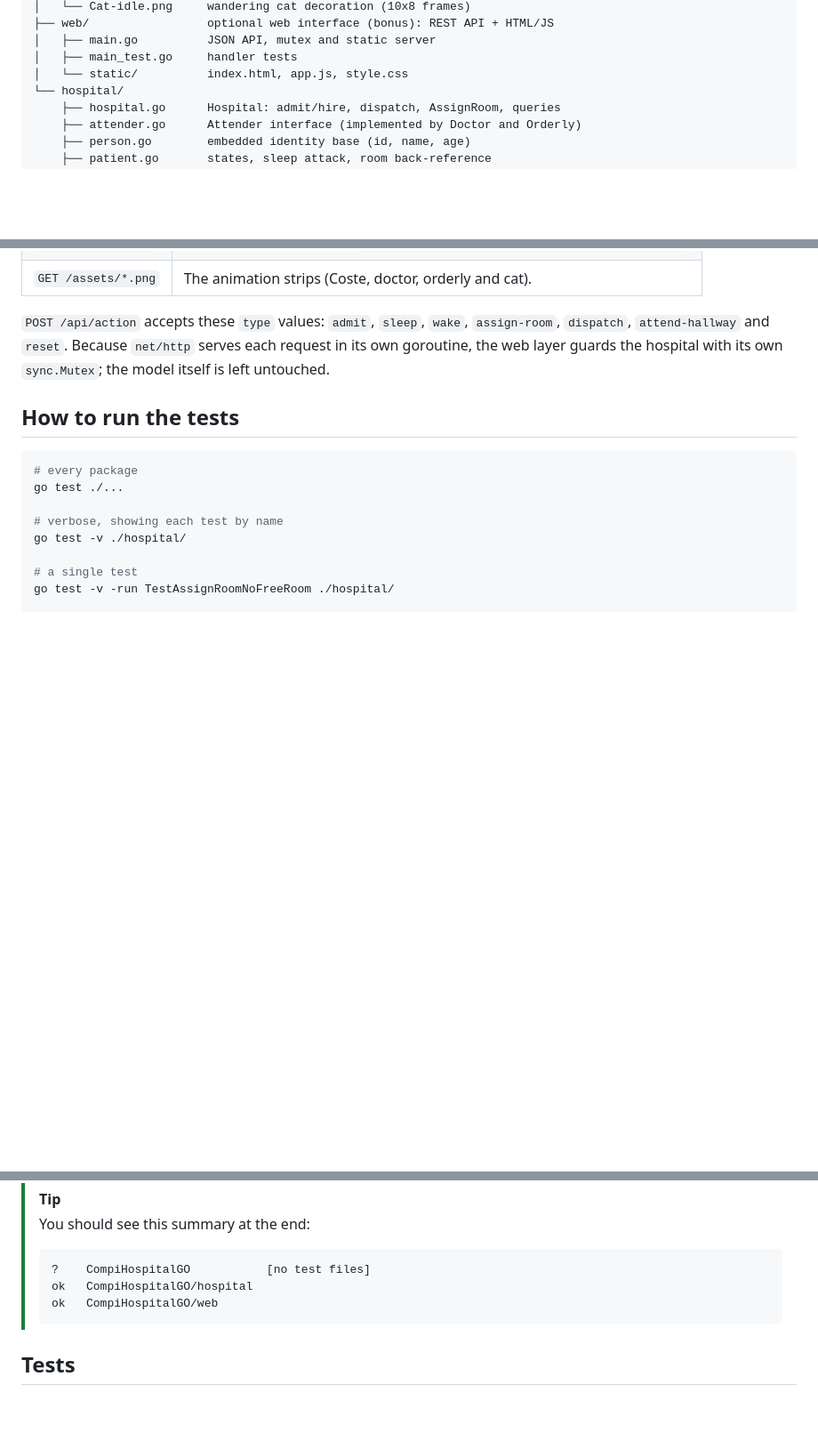
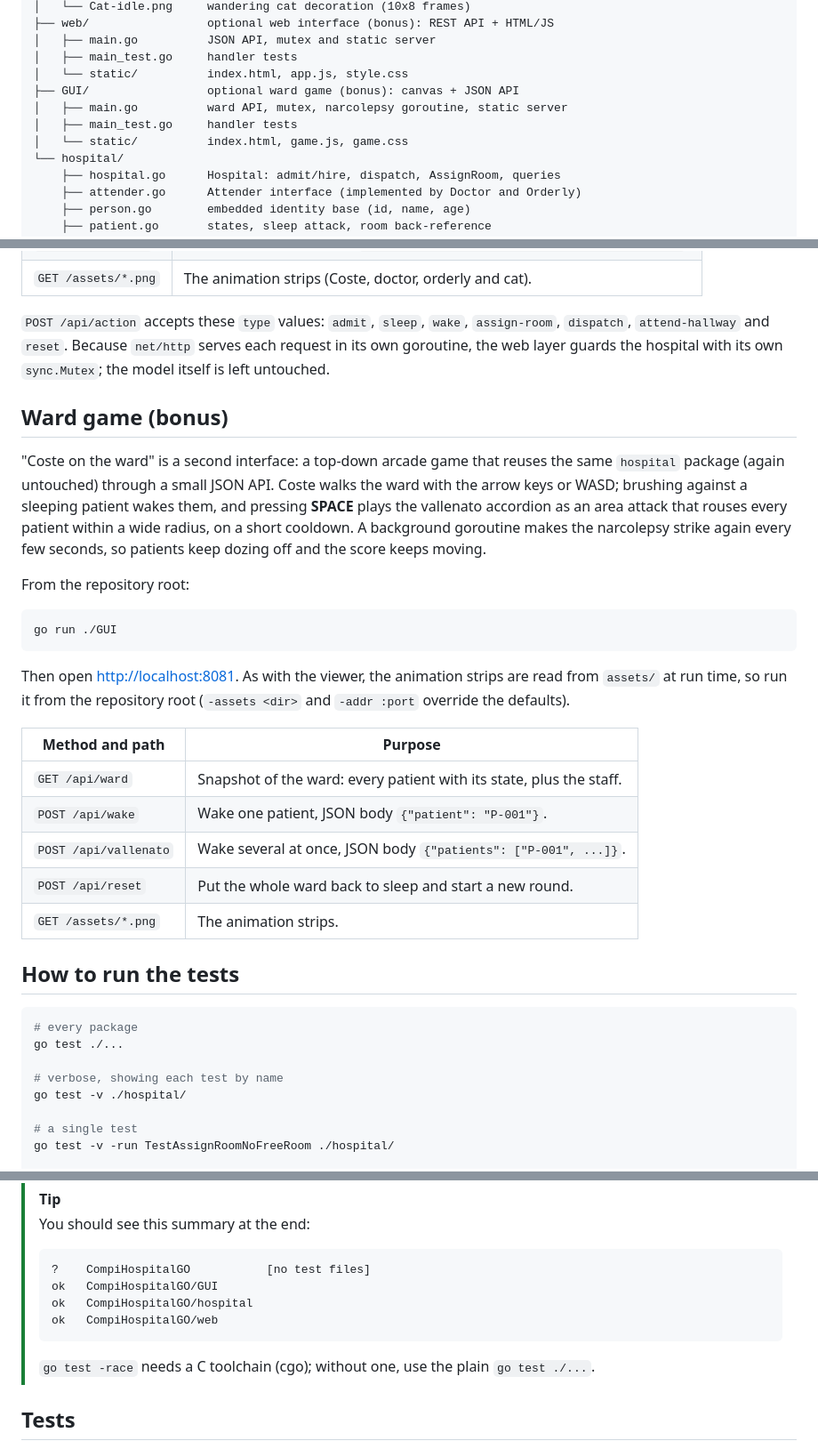
Before and after one commit to juliMR-23/Compi_Hospital_GO, a Markdown page: README.md, 3 parts joined by grey strips. Shown at 89% size. Drawn GitHub-style; blank space fills up the shorter version.

Commit message:
Docs: document the ward game bonus

````diff
--- a/README.md
+++ b/README.md
@@ -19,6 +19,10 @@ CompiHospitalGO/
 │   ├── main.go          JSON API, mutex and static server
 │   ├── main_test.go     handler tests
 │   └── static/          index.html, app.js, style.css
+├── GUI/                 optional ward game (bonus): canvas + JSON API
+│   ├── main.go          ward API, mutex, narcolepsy goroutine, static server
+│   ├── main_test.go     handler tests
+│   └── static/          index.html, game.js, game.css
 └── hospital/
     ├── hospital.go      Hospital: admit/hire, dispatch, AssignRoom, queries
     ├── attender.go      Attender interface (implemented by Doctor and Orderly)
@@ -106,6 +110,26 @@ Then open <http://localhost:8080>. The page shows the rooms, the patients and th
 
 `POST /api/action` accepts these `type` values: `admit`, `sleep`, `wake`, `assign-room`, `dispatch`, `attend-hallway` and `reset`. Because `net/http` serves each request in its own goroutine, the web layer guards the hospital with its own `sync.Mutex`; the model itself is left untouched.
 
+## Ward game (bonus)
+
+"Coste on the ward" is a second interface: a top-down arcade game that reuses the same `hospital` package (again untouched) through a small JSON API. Coste walks the ward with the arrow keys or WASD; brushing against a sleeping patient wakes them, and pressing **SPACE** plays the vallenato accordion as an area attack that rouses every patient within a wide radius, on a short cooldown. A background goroutine makes the narcolepsy strike again every few seconds, so patients keep dozing off and the score keeps moving.
+
+From the repository root:
+
+```bash
+go run ./GUI
+```
+
+Then open <http://localhost:8081>. As with the viewer, the animation strips are read from `assets/` at run time, so run it from the repository root (`-assets <dir>` and `-addr :port` override the defaults).
+
+| Method and path | Purpose |
+|---|---|
+| `GET /api/ward` | Snapshot of the ward: every patient with its state, plus the staff. |
+| `POST /api/wake` | Wake one patient, JSON body `{"patient": "P-001"}`. |
+| `POST /api/vallenato` | Wake several at once, JSON body `{"patients": ["P-001", ...]}`. |
+| `POST /api/reset` | Put the whole ward back to sleep and start a new round. |
+| `GET /assets/*.png` | The animation strips. |
+
 ## How to run the tests
 
 ```bash
@@ -126,9 +150,12 @@ go test -race ./...
 > You should see this summary at the end:
 > ```text
 > ?    CompiHospitalGO           [no test files]
+> ok   CompiHospitalGO/GUI
 > ok   CompiHospitalGO/hospital
 > ok   CompiHospitalGO/web
 > ```
+>
+> `go test -race` needs a C toolchain (cgo); without one, use the plain `go test ./...`.
 
 ## Tests
 
````
Also changed, not shown: other parts of README.md (+2 -0 lines), AI_USAGE.md (+5 -0 lines).
